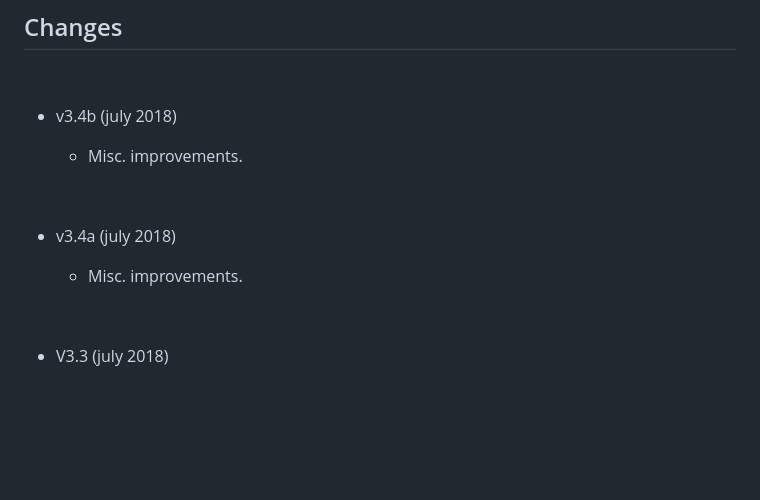
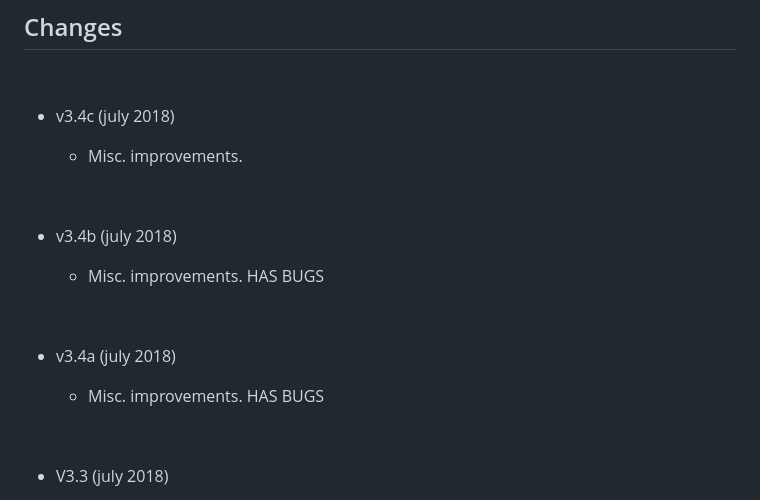
Before and after one commit to jerps/Yagols, a Markdown page: README.md, the part around the change. GitHub-like rendering; blank space fills up the shorter version.

```diff
--- a/README.md
+++ b/README.md
@@ -73,15 +73,21 @@
 
 <br>
 
-* v3.4b (july 2018)
+* v3.4c (july 2018)
 
   * Misc. improvements.
 
 <br>
 
+* v3.4b (july 2018)
+
+  * Misc. improvements. HAS BUGS
+
+<br>
+
 * v3.4a (july 2018)
 
-  * Misc. improvements.
+  * Misc. improvements. HAS BUGS
 
 <br>
 
```
Also changed, not shown: Screenshot.png (added), Screenshot01.png (deleted), 1 other file.
